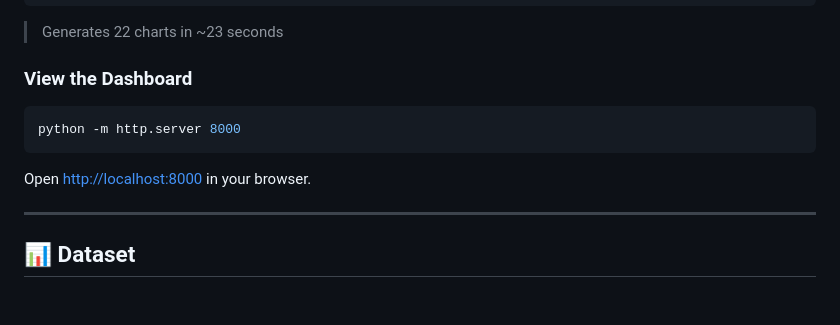
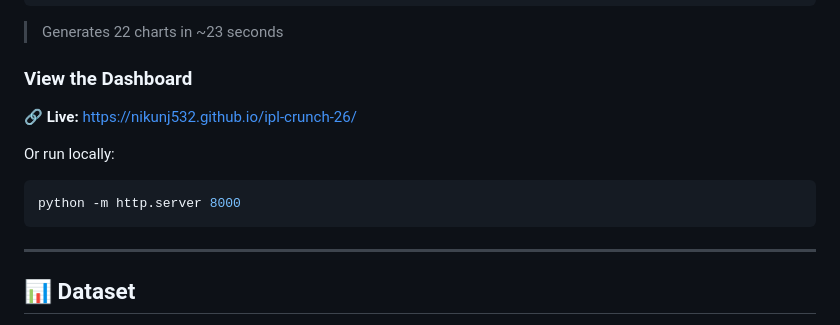
Before and after one commit to Nikunj532/ipl-crunch-26, a Markdown page: README.md, the part around the change. GitHub-like rendering; blank space fills up the shorter version.

Commit message:
Fix: use live GitHub Pages URL instead of localhost

````diff
--- a/README.md
+++ b/README.md
@@ -211,10 +211,12 @@ python analyze_ipl.py
 > Generates 22 charts in ~23 seconds
 
 ### View the Dashboard
+🔗 **Live:** [https://nikunj532.github.io/ipl-crunch-26/](https://nikunj532.github.io/ipl-crunch-26/)
+
+Or run locally:
 ```bash
 python -m http.server 8000
 ```
-Open [http://localhost:8000](http://localhost:8000) in your browser.
 
 ---
 
````
